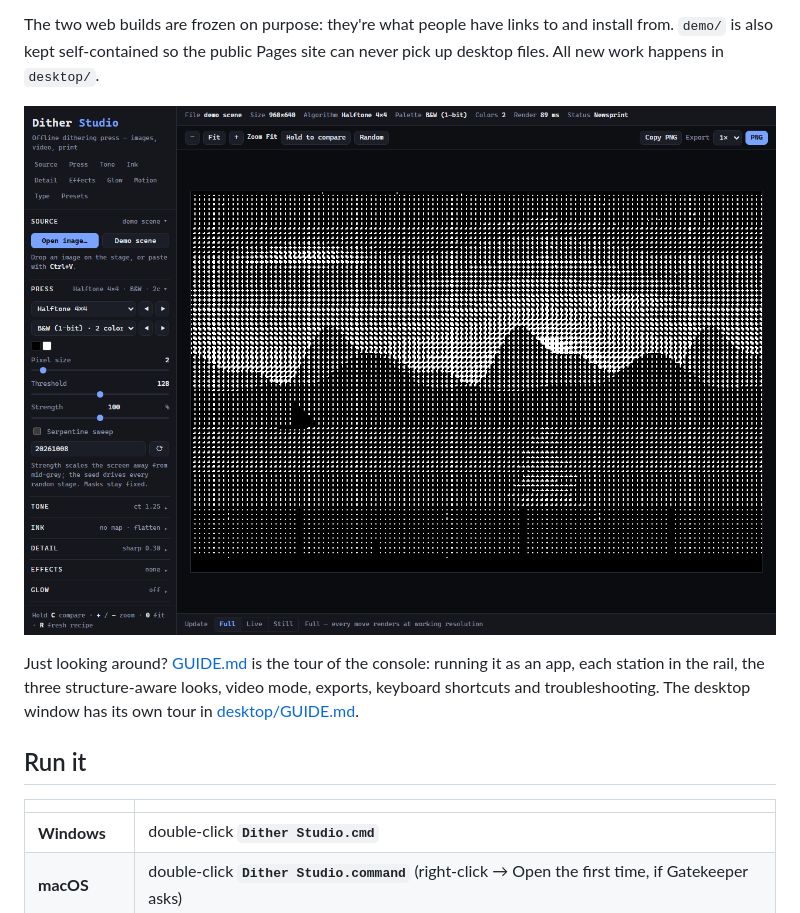
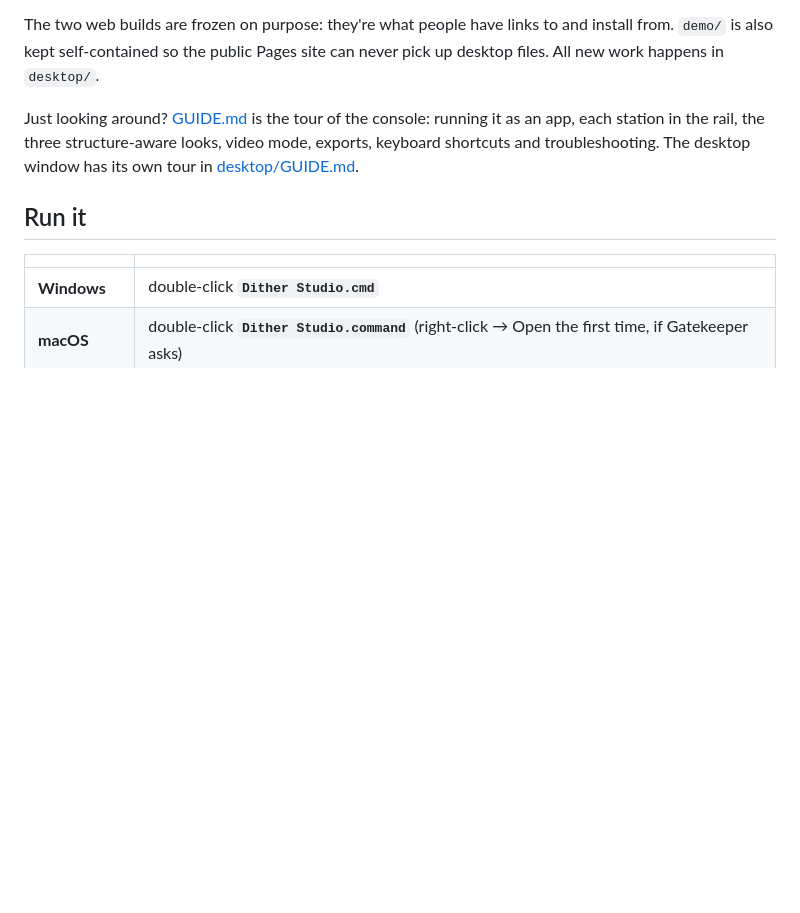
Before and after one commit to thijnperd/dither-studio, a Markdown page: README.md, the part around the change. Rendered like a GitHub page; blank space fills up the shorter version.

Commit message:
Remove console screenshot from README
Removed screenshot from README.md to streamline content.

```diff
--- a/README.md
+++ b/README.md
@@ -30,8 +30,6 @@ build and is not shared.
 The two web builds are frozen on purpose: they're what people have links to
 and install from. `demo/` is also kept self-contained so the public Pages site
 can never pick up desktop files. All new work happens in `desktop/`.
-
-![The console](docs/screenshot-console.png)
 
 Just looking around? [GUIDE.md](GUIDE.md) is the tour of the console: running
 it as an app, each station in the rail, the three structure-aware looks, video
```
